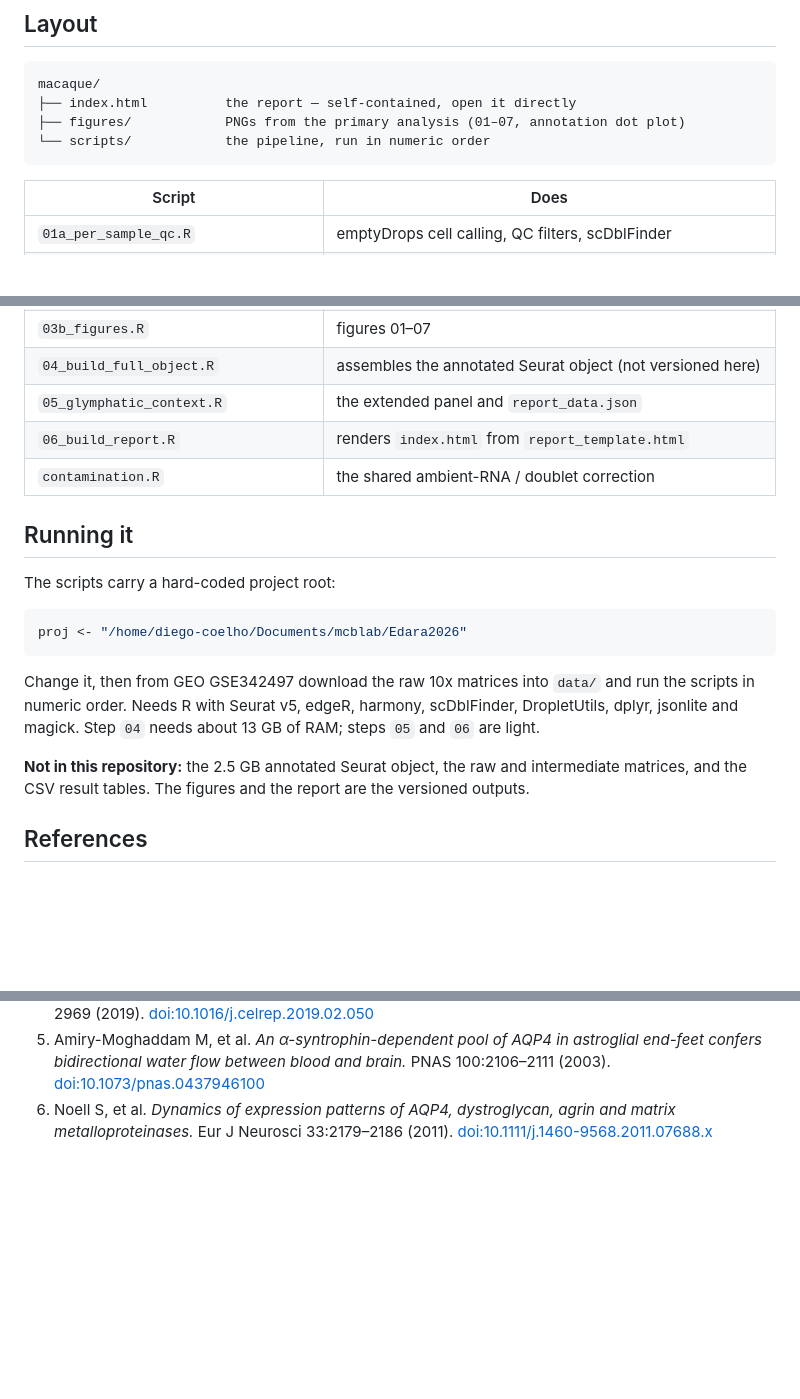
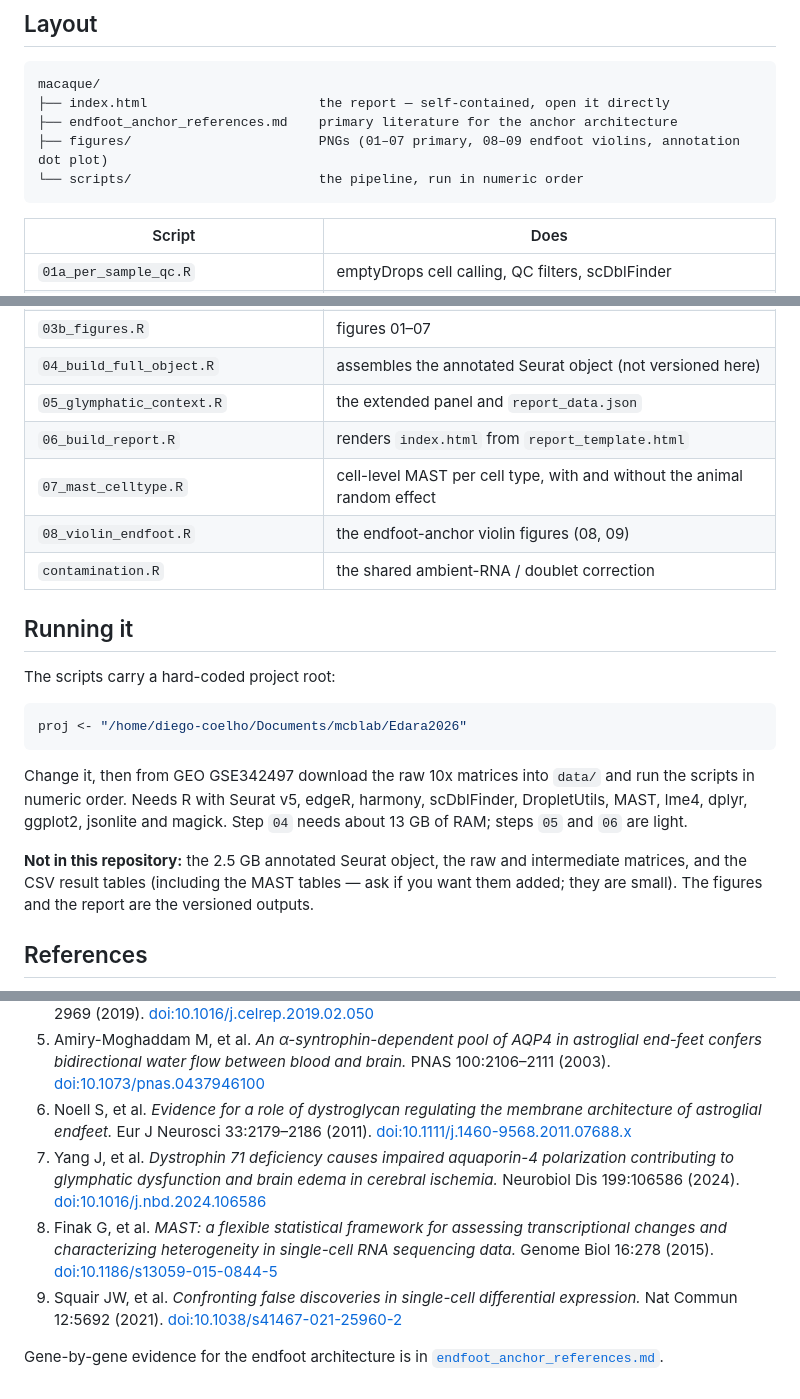
Before and after one commit to MCBLab/Doerl_2025, a Markdown page: macaque/README.md, 3 parts joined by grey strips. GitHub-like rendering; blank space fills up the shorter version.

````diff
--- a/macaque/README.md
+++ b/macaque/README.md
@@ -110,9 +151,10 @@ that would connect them.**
 
 ```
 macaque/
-├── index.html          the report — self-contained, open it directly
-├── figures/            PNGs from the primary analysis (01–07, annotation dot plot)
-└── scripts/            the pipeline, run in numeric order
+├── index.html                      the report — self-contained, open it directly
+├── endfoot_anchor_references.md    primary literature for the anchor architecture
+├── figures/                        PNGs (01–07 primary, 08–09 endfoot violins, annotation dot plot)
+└── scripts/                        the pipeline, run in numeric order
 ```
 
 | Script | Does |
@@ -125,6 +167,8 @@ macaque/
 | `04_build_full_object.R` | assembles the annotated Seurat object (not versioned here) |
 | `05_glymphatic_context.R` | the extended panel and `report_data.json` |
 | `06_build_report.R` | renders `index.html` from `report_template.html` |
+| `07_mast_celltype.R` | cell-level MAST per cell type, with and without the animal random effect |
+| `08_violin_endfoot.R` | the endfoot-anchor violin figures (08, 09) |
 | `contamination.R` | the shared ambient-RNA / doublet correction |
 
 ## Running it
@@ -136,11 +180,11 @@ proj <- "/home/diego-coelho/Documents/mcblab/Edara2026"
 ```
 
 Change it, then from GEO GSE342497 download the raw 10x matrices into `data/` and run the scripts in
-numeric order. Needs R with Seurat v5, edgeR, harmony, scDblFinder, DropletUtils, dplyr, jsonlite and
-magick. Step `04` needs about 13 GB of RAM; steps `05` and `06` are light.
+numeric order. Needs R with Seurat v5, edgeR, harmony, scDblFinder, DropletUtils, MAST, lme4, dplyr, ggplot2,
+jsonlite and magick. Step `04` needs about 13 GB of RAM; steps `05` and `06` are light.
 
 **Not in this repository:** the 2.5 GB annotated Seurat object, the raw and intermediate matrices, and
-the CSV result tables. The figures and the report are the versioned outputs.
+the CSV result tables (including the MAST tables — ask if you want them added; they are small). The figures and the report are the versioned outputs.
 
 ## References
 
@@ -157,6 +201,17 @@ the CSV result tables. The figures and the report are the versioned outputs.
 5. Amiry-Moghaddam M, et al. *An α-syntrophin-dependent pool of AQP4 in astroglial end-feet confers
    bidirectional water flow between blood and brain.* PNAS 100:2106–2111 (2003).
    [doi:10.1073/pnas.0437946100](https://doi.org/10.1073/pnas.0437946100)
-6. Noell S, et al. *Dynamics of expression patterns of AQP4, dystroglycan, agrin and matrix
-   metalloproteinases.* Eur J Neurosci 33:2179–2186 (2011).
+6. Noell S, et al. *Evidence for a role of dystroglycan regulating the membrane architecture of
+   astroglial endfeet.* Eur J Neurosci 33:2179–2186 (2011).
    [doi:10.1111/j.1460-9568.2011.07688.x](https://doi.org/10.1111/j.1460-9568.2011.07688.x)
+7. Yang J, et al. *Dystrophin 71 deficiency causes impaired aquaporin-4 polarization contributing to
+   glymphatic dysfunction and brain edema in cerebral ischemia.* Neurobiol Dis 199:106586 (2024).
+   [doi:10.1016/j.nbd.2024.106586](https://doi.org/10.1016/j.nbd.2024.106586)
+8. Finak G, et al. *MAST: a flexible statistical framework for assessing transcriptional changes and
+   characterizing heterogeneity in single-cell RNA sequencing data.* Genome Biol 16:278 (2015).
+   [doi:10.1186/s13059-015-0844-5](https://doi.org/10.1186/s13059-015-0844-5)
+9. Squair JW, et al. *Confronting false discoveries in single-cell differential expression.*
+   Nat Commun 12:5692 (2021). [doi:10.1038/s41467-021-25960-2](https://doi.org/10.1038/s41467-021-25960-2)
+
+Gene-by-gene evidence for the endfoot architecture is in
+[`endfoot_anchor_references.md`](endfoot_anchor_references.md).
````
Also changed, not shown: other parts of macaque/README.md (+41 -0 lines), README.md (+4 -2 lines), macaque/endfoot_anchor_references.md (added, +98 -0 lines), macaque/figures/08_violin_endfoot_astrocytes.png (added), macaque/figures/09_violin_endfoot_astrocytes_GFAPhi.png (added), 6 other files.
